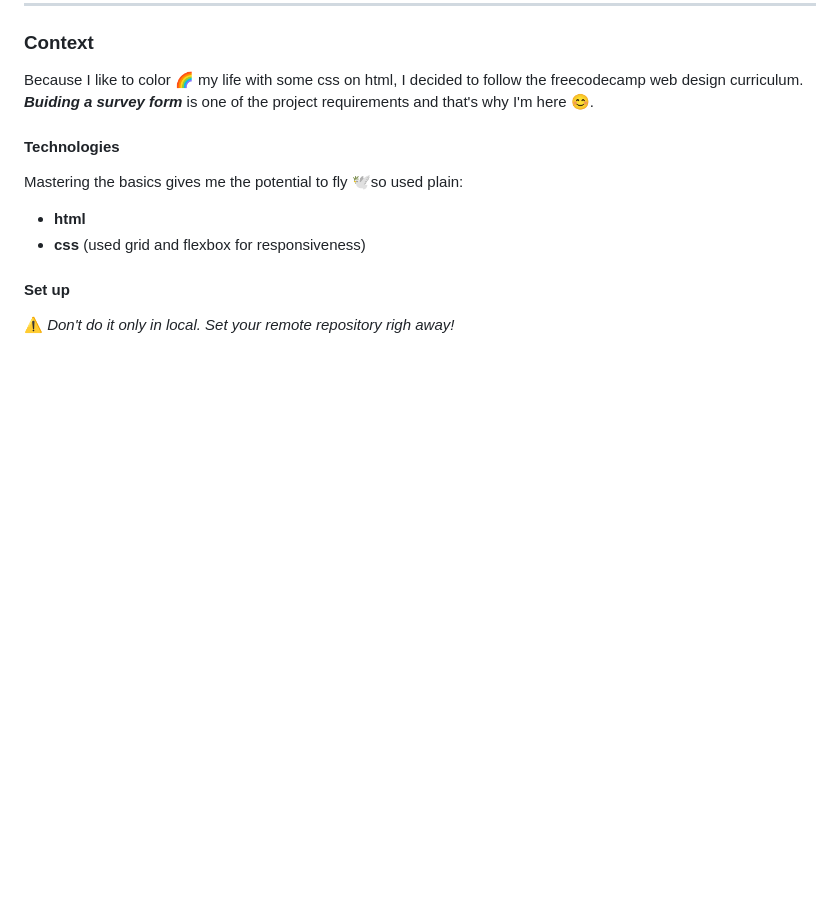
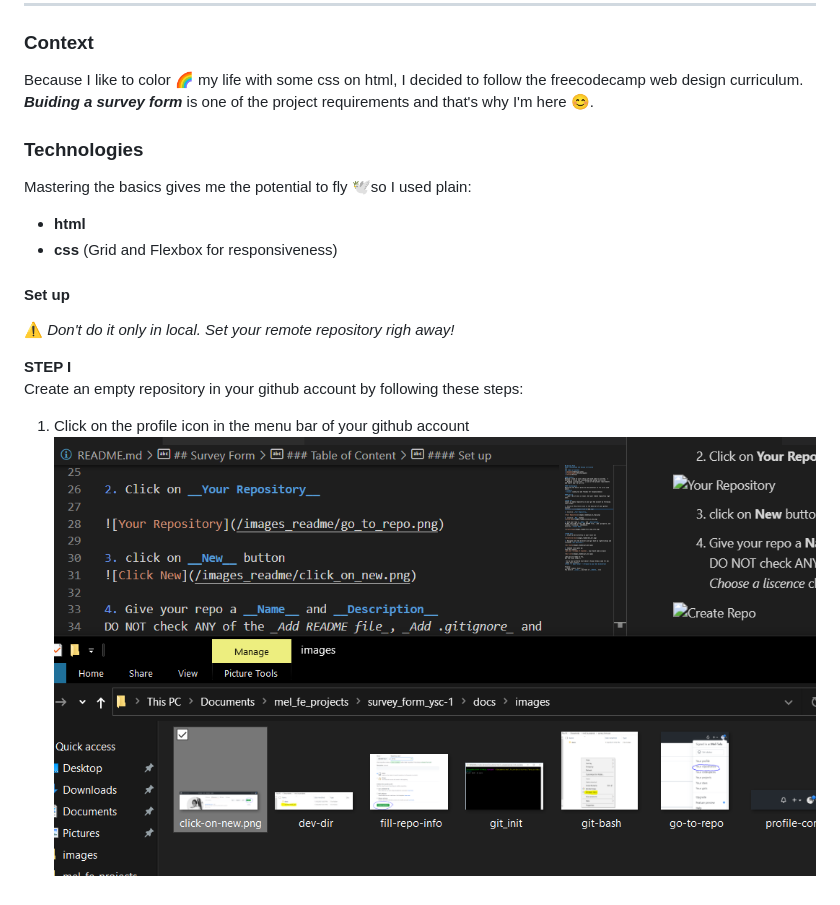
Before and after one commit to Mel-Tiela/survey_form_ysc, a Markdown page: docs/README.md, the part around the change. Rendered like a GitHub page; pictures changed too: docs/images/Capture.png (added); blank space fills up the shorter version.

Commit message:
test image extention change

```diff
--- a/docs/README.md
+++ b/docs/README.md
@@ -13,10 +13,16 @@
 Because I like to color 🌈 my life with some css on html,  I decided to follow the freecodecamp web design curriculum.
 ___Buiding a survey form___ is one of the project requirements and that's why I'm here 😊.
 
-#### Technologies
-Mastering the basics gives me the potential to fly 🕊️so used plain:
+### Technologies
+Mastering the basics gives me the potential to fly 🕊️so I used plain:
 - **html**
-- **css** (used grid and flexbox for responsiveness)
+- **css** (Grid and Flexbox for responsiveness)
 
 #### Set up
 ⚠️ _Don't do it only in local. Set your remote repository righ away!_
+
+**STEP I**
+Create an empty repository in your github account by following these steps:
+
+1. Click on the profile icon in the menu bar of your github account
+![Profile ico](images/Capture.png)
```
Also changed, not shown: docs/images/click-on-new.PNG (deleted).
